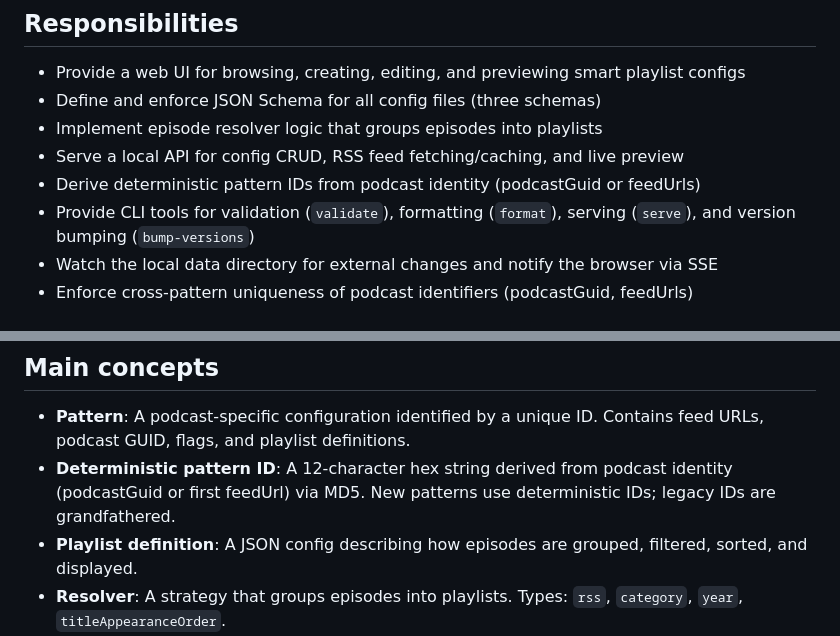
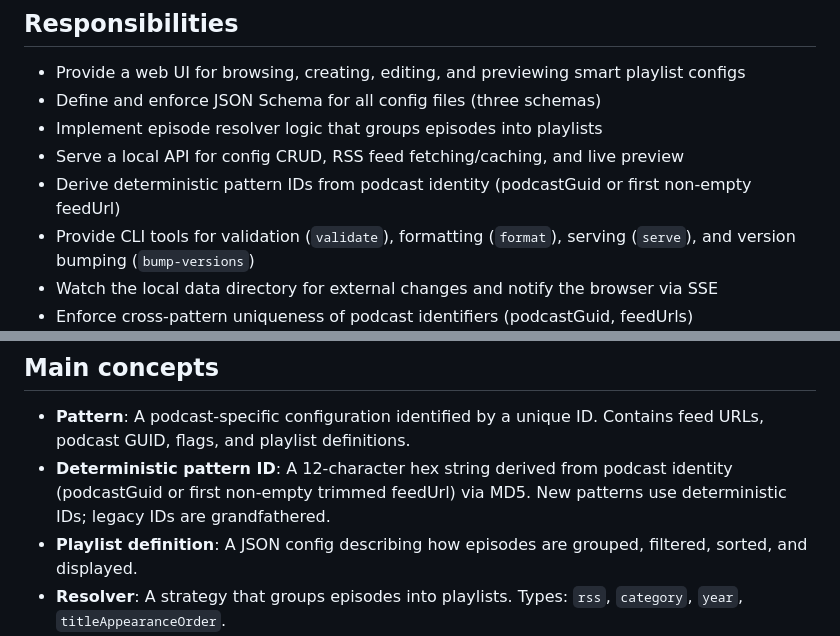
Before and after one commit to audiflow/audiflow-smartplaylist-editor, a Markdown page: docs/overview.md, 2 parts joined by grey strips. Rendered like a GitHub page.

Commit message:
fix(docs): align wording with derive_pattern_id implementation
- Use "first non-empty feedUrl" instead of "feedUrls" in overview.md
- Add "non-empty trimmed" qualifier to feedUrl reference in overview.md
- Use "first non-empty trimmed feedUrl" in system-overview.md data flow
- Fix "feedUrls[0]" to "first non-empty feedUrl" in plan goal
- Fix "feedUrl" to "feedUrls" in plan's derive endpoint source field
- Fix error message to match actual implementation wording

```diff
--- a/docs/overview.md
+++ b/docs/overview.md
@@ -14,7 +14,7 @@ operations (commit, push, PR) themselves.
 - Define and enforce JSON Schema for all config files (three schemas)
 - Implement episode resolver logic that groups episodes into playlists
 - Serve a local API for config CRUD, RSS feed fetching/caching, and live preview
-- Derive deterministic pattern IDs from podcast identity (podcastGuid or feedUrls)
+- Derive deterministic pattern IDs from podcast identity (podcastGuid or first non-empty feedUrl)
 - Provide CLI tools for validation (`validate`), formatting (`format`), serving (`serve`), and version bumping (`bump-versions`)
 - Watch the local data directory for external changes and notify the browser via SSE
 - Enforce cross-pattern uniqueness of podcast identifiers (podcastGuid, feedUrls)
@@ -29,7 +29,7 @@ operations (commit, push, PR) themselves.
 ## Main concepts
 
 - **Pattern**: A podcast-specific configuration identified by a unique ID. Contains feed URLs, podcast GUID, flags, and playlist definitions.
-- **Deterministic pattern ID**: A 12-character hex string derived from podcast identity (podcastGuid or first feedUrl) via MD5. New patterns use deterministic IDs; legacy IDs are grandfathered.
+- **Deterministic pattern ID**: A 12-character hex string derived from podcast identity (podcastGuid or first non-empty trimmed feedUrl) via MD5. New patterns use deterministic IDs; legacy IDs are grandfathered.
 - **Playlist definition**: A JSON config describing how episodes are grouped, filtered, sorted, and displayed.
 - **Resolver**: A strategy that groups episodes into playlists. Types: `rss`, `category`, `year`, `titleAppearanceOrder`.
 - **Split config**: The three-level file hierarchy (`patterns/meta.json` -> `{id}/meta.json` -> `{id}/playlists/{pid}.json`).
```
Also changed, not shown: docs/architecture/system-overview.md (+1 -1 lines), 1 other file.
